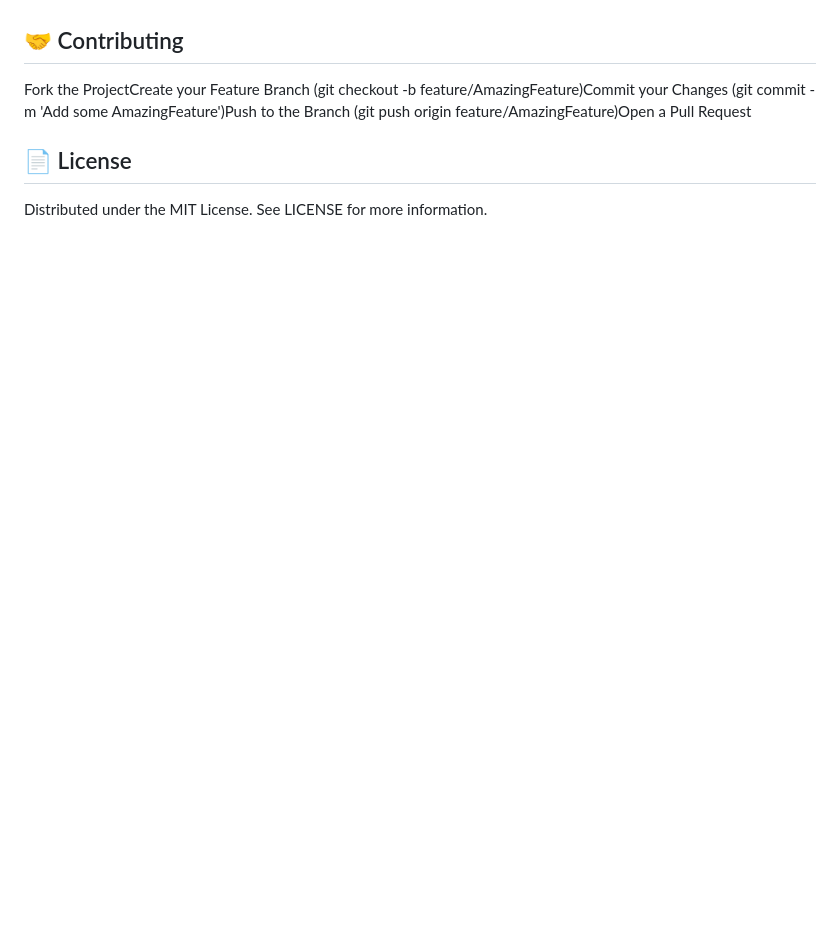
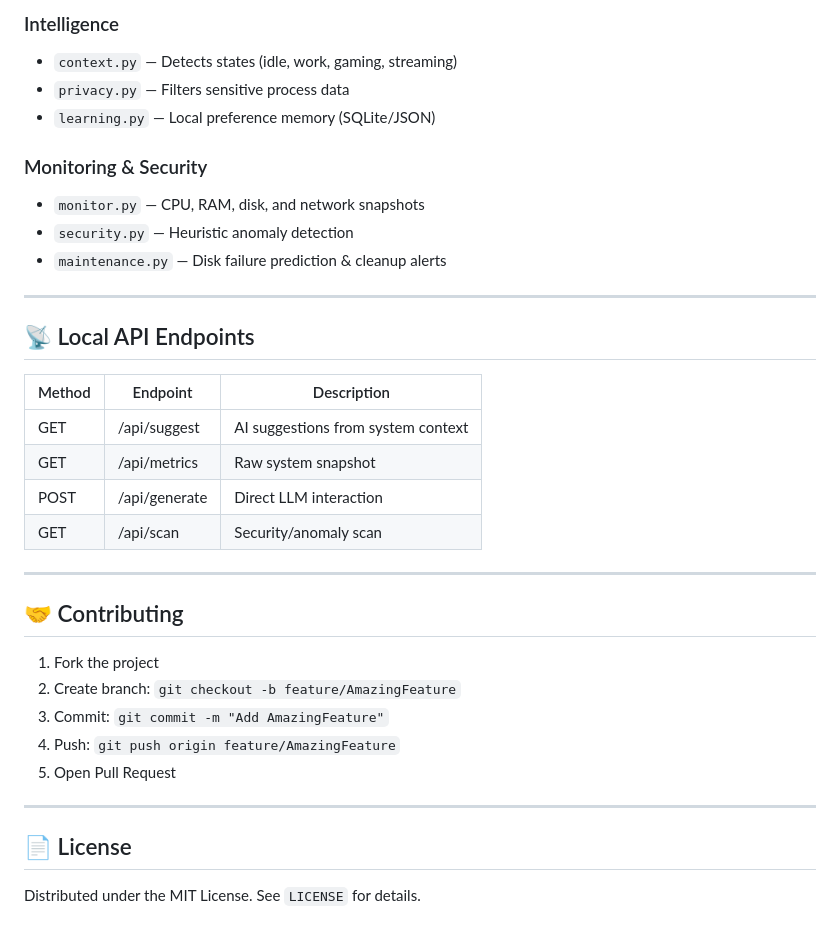
Before and after one commit to chetanjohan/OS-Level-AI-Daemon, a Markdown page: README.md, the part around one of its changes. Rendered like a GitHub page; blank space fills up the shorter version.

```diff
--- a/README.md
+++ b/README.md
@@ -49,6 +106,36 @@ MethodEndpointDescriptionGET/api/suggestReturns AI suggestions based on current
+### Intelligence
+- `context.py` — Detects states (idle, work, gaming, streaming)
+- `privacy.py` — Filters sensitive process data
+- `learning.py` — Local preference memory (SQLite/JSON)
+
+### Monitoring & Security
+- `monitor.py` — CPU, RAM, disk, and network snapshots
+- `security.py` — Heuristic anomaly detection
+- `maintenance.py` — Disk failure prediction & cleanup alerts
+
+---
+
+## 📡 Local API Endpoints
+
+| Method | Endpoint        | Description |
+|------|------|------|
+| GET  | /api/suggest   | AI suggestions from system context |
+| GET  | /api/metrics   | Raw system snapshot |
+| POST | /api/generate  | Direct LLM interaction |
+| GET  | /api/scan      | Security/anomaly scan |
+
+---
 
 ## 🤝 Contributing
-Fork the ProjectCreate your Feature Branch (git checkout -b feature/AmazingFeature)Commit your Changes (git commit -m 'Add some AmazingFeature')Push to the Branch (git push origin feature/AmazingFeature)Open a Pull Request
+
+1. Fork the project
+2. Create branch: `git checkout -b feature/AmazingFeature`
+3. Commit: `git commit -m "Add AmazingFeature"`
+4. Push: `git push origin feature/AmazingFeature`
+5. Open Pull Request
+
+---
 
 ## 📄 License
-Distributed under the MIT License. See LICENSE for more information.
+
+Distributed under the MIT License. See `LICENSE` for details.
```
Also changed, not shown: other parts of README.md (+81 -24 lines).
